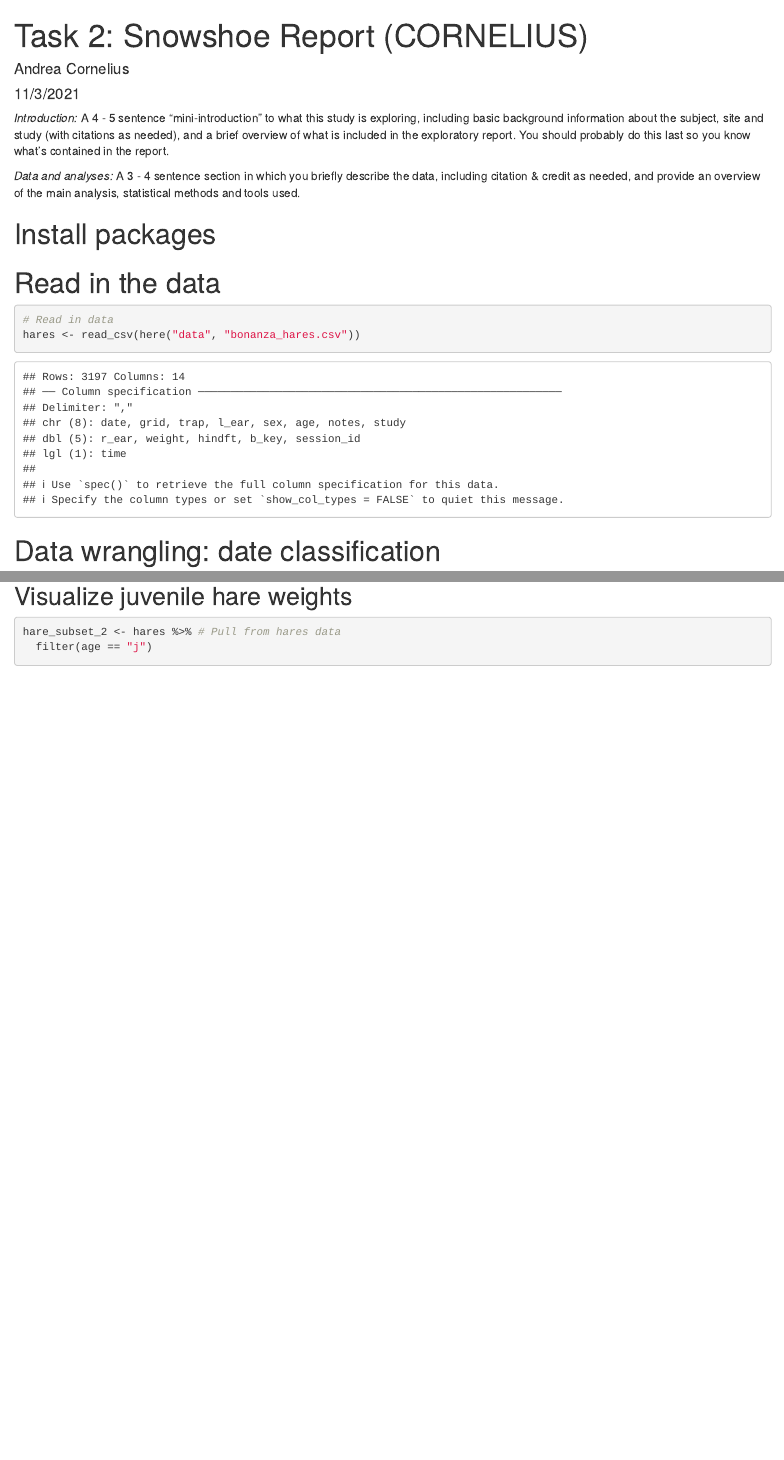
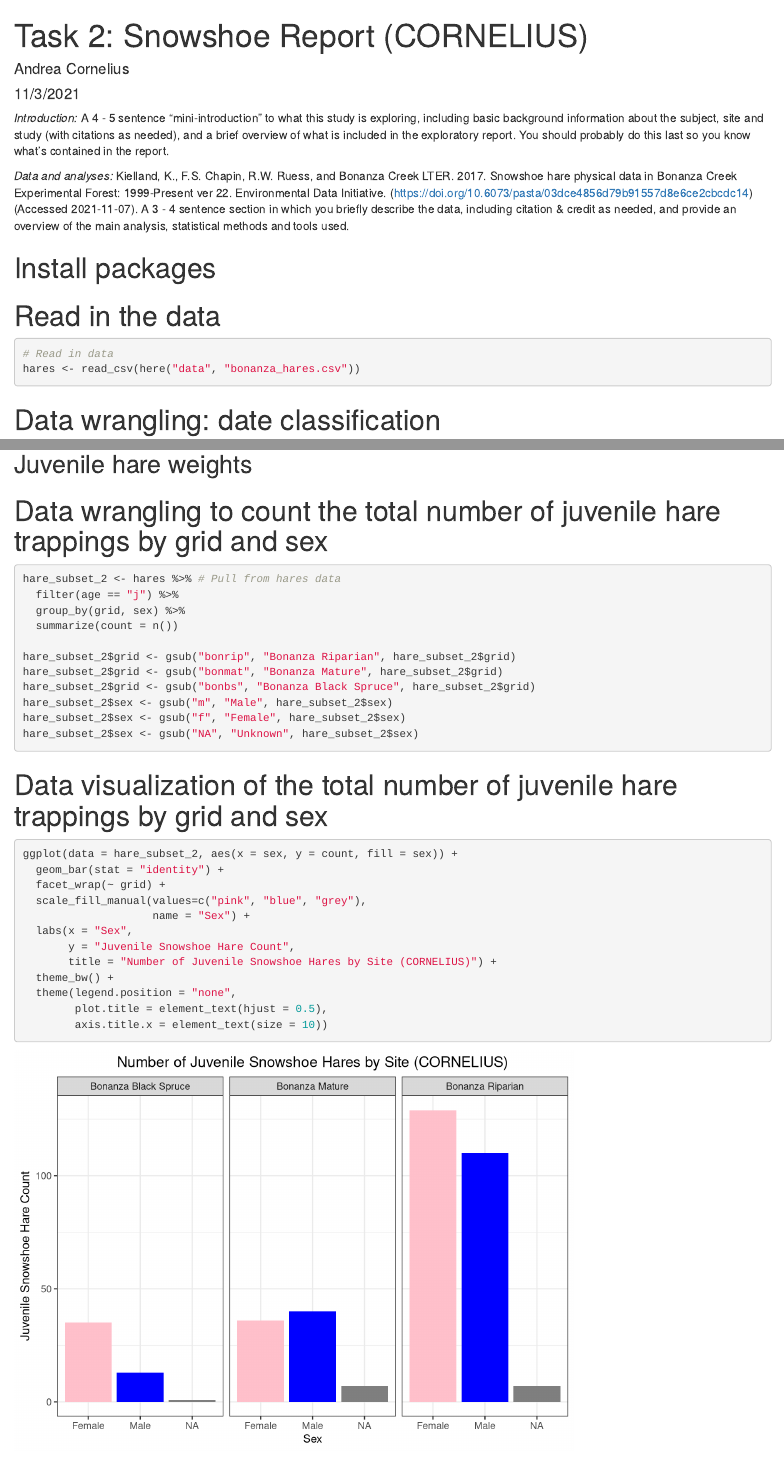
Before and after one commit to andreac12/assignment4_ac, an R Markdown document (andrea_cornelius_snowshoe_report.Rmd): the page in a window 1100 px wide, from its top, and a second part further down, joined at a grey line. Rendered offline with R 4.5, knitr and Pandoc, with nearby package versions; some code elsewhere in the file could not run offline.

Commit message:
wrangled and visualized juveniles per grid and sex

````diff
--- a/andrea_cornelius_snowshoe_report.Rmd
+++ b/andrea_cornelius_snowshoe_report.Rmd
@@ -6,6 +6,7 @@ output: html_document
 ---
 *Introduction:* A 4 - 5 sentence "mini-introduction" to what this study is exploring, including basic background information about the subject, site and study (with citations as needed), and a brief overview of what is included in the exploratory report. You should probably do this last so you know what’s contained in the report.
 
-*Data and analyses:* A 3 - 4 sentence section in which you briefly describe the data, including citation & credit as needed, and provide an overview of the main analysis, statistical methods and tools used.
+*Data and analyses:* Kielland, K., F.S. Chapin, R.W. Ruess, and Bonanza Creek LTER. 2017. Snowshoe hare physical data in Bonanza Creek Experimental Forest: 1999-Present ver 22. Environmental Data Initiative. (https://doi.org/10.6073/pasta/03dce4856d79b91557d8e6ce2cbcdc14) (Accessed 2021-11-07).
+A 3 - 4 sentence section in which you briefly describe the data, including citation & credit as needed, and provide an overview of the main analysis, statistical methods and tools used.
 
 # Install packages
@@ -56,5 +58,5 @@ hare_subset <- hares %>% # Pull from hares data
 ```{r}
-ggplot(data = hare_subset, aes(x = year, y = juvenile_trappings)) +
+ggplot(data = hare_subset, aes(x = year, y = count)) +
   geom_bar(stat = "identity", fill="#f68060") +
   scale_x_continuous(limits=c(1998, 2013), breaks = c(1999, 2000, 2001, 2002, 2003, 2004, 2005, 2006, 2007, 2008, 2009, 2010, 2011, 2012)) +
   scale_y_continuous(limits=c(0, 130), breaks = c(0, 25, 50, 75, 100, 125)) +
@@ -64,14 +66,35 @@ ggplot(data = hare_subset, aes(x = year, y = juvenile_trappings)) +
        title = "Juvenile Snowshoe Hare Trappings at Bonanza Creek LTER, 1999-2012 (CORNELIUS)")
 ```
 
-## Visualize juvenile hare weights
+## Juvenile hare weights
 
+# Data wrangling to count the total number of juvenile hare trappings by grid and sex
 ```{r}
+hare_subset_2 <- hares %>% # Pull from hares data
+  filter(age == "j") %>%
+  group_by(grid, sex) %>%
+  summarize(count = n())
+
+hare_subset_2$grid <- gsub("bonrip", "Bonanza Riparian", hare_subset_2$grid)
+hare_subset_2$grid <- gsub("bonmat", "Bonanza Mature", hare_subset_2$grid)
+hare_subset_2$grid <- gsub("bonbs", "Bonanza Black Spruce", hare_subset_2$grid)
+hare_subset_2$sex <- gsub("m", "Male", hare_subset_2$sex)
+hare_subset_2$sex <- gsub("f", "Female", hare_subset_2$sex)
+hare_subset_2$sex <- gsub("NA", "Unknown", hare_subset_2$sex)
 ```
 
-
+# Data visualization of the total number of juvenile hare trappings by grid and sex
 ```{r}
-hare_subset_2 <- hares %>% # Pull from hares data
-  filter(age == "j")
-
+ggplot(data = hare_subset_2, aes(x = sex, y = count, fill = sex)) +
+  geom_bar(stat = "identity") +
+  facet_wrap(~ grid) +
+  scale_fill_manual(values=c("pink", "blue", "grey"),
+                    name = "Sex") +
+  labs(x = "Sex",
+       y = "Juvenile Snowshoe Hare Count",
+       title = "Number of Juvenile Snowshoe Hares by Site (CORNELIUS)") +
+  theme_bw() +
+  theme(legend.position = "none",
+        plot.title = element_text(hjust = 0.5),
+        axis.title.x = element_text(size = 10))
 ```
````
Also changed, not shown: andrea_cornelius_snowshoe_report.Rmd (5 more changed lines).
